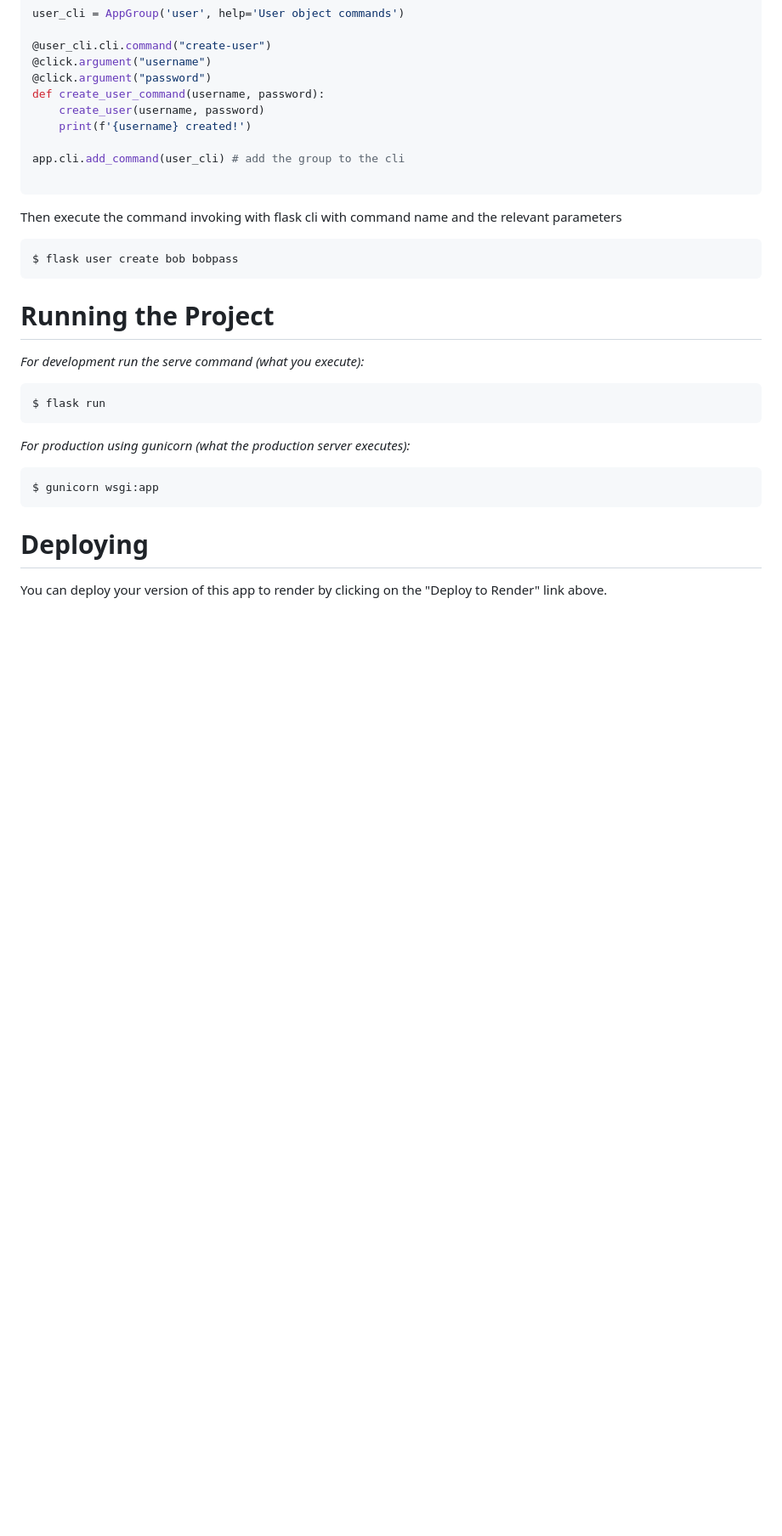
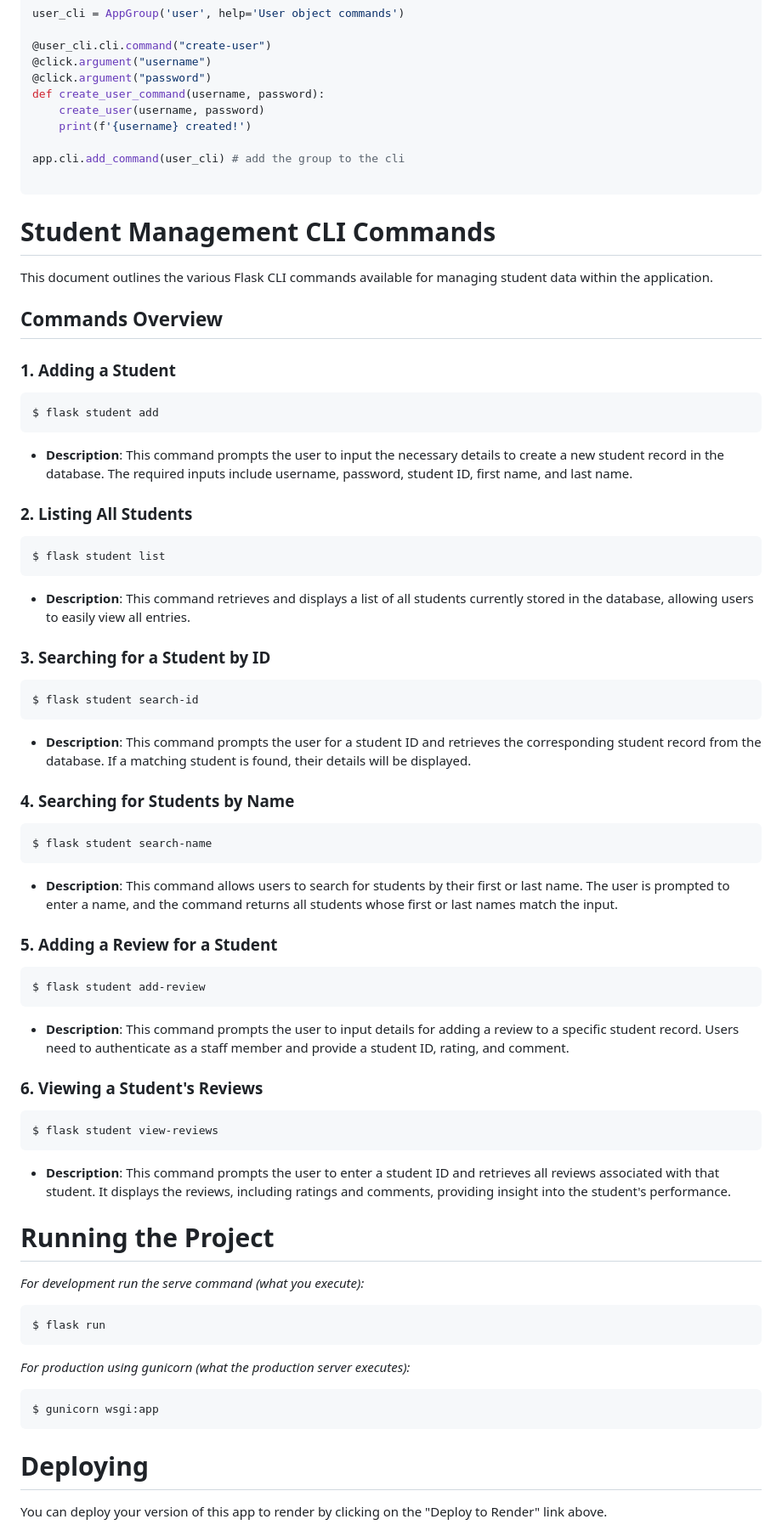
Before and after one commit to meiying13/COMP3613A1, a Markdown page: readme.md, the part around the change. Shown: that part at 85% size. Drawn GitHub-style; blank space fills up the shorter version.

Commit message:
added student command

````diff
--- a/readme.md
+++ b/readme.md
@@ -80,11 +80,53 @@ app.cli.add_command(user_cli) # add the group to the cli
 
 ```
 
-Then execute the command invoking with flask cli with command name and the relevant parameters
+# Student Management CLI Commands
+
+This document outlines the various Flask CLI commands available for managing student data within the application.
+
+## Commands Overview
+
+### 1. Adding a Student
 
 ```bash
-$ flask user create bob bobpass
+$ flask student add
 ```
+- **Description**: This command prompts the user to input the necessary details to create a new student record in the database. The required inputs include username, password, student ID, first name, and last name.
+
+### 2. Listing All Students
+
+```bash
+$ flask student list
+```
+- **Description**: This command retrieves and displays a list of all students currently stored in the database, allowing users to easily view all entries.
+
+### 3. Searching for a Student by ID
+
+```bash
+$ flask student search-id
+```
+- **Description**: This command prompts the user for a student ID and retrieves the corresponding student record from the database. If a matching student is found, their details will be displayed.
+
+### 4. Searching for Students by Name
+
+```bash
+$ flask student search-name
+```
+- **Description**: This command allows users to search for students by their first or last name. The user is prompted to enter a name, and the command returns all students whose first or last names match the input.
+
+### 5. Adding a Review for a Student
+
+```bash
+$ flask student add-review
+```
+- **Description**: This command prompts the user to input details for adding a review to a specific student record. Users need to authenticate as a staff member and provide a student ID, rating, and comment.
+
+### 6. Viewing a Student's Reviews
+
+```bash
+$ flask student view-reviews
+```
+- **Description**: This command prompts the user to enter a student ID and retrieves all reviews associated with that student. It displays the reviews, including ratings and comments, providing insight into the student's performance.
 
 
 # Running the Project
````
